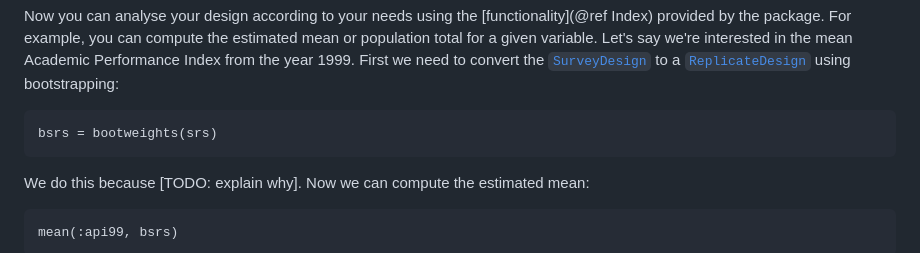
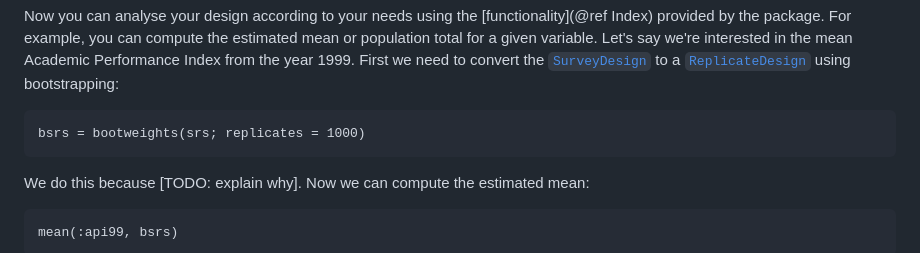
Before and after one commit to xKDR/Survey.jl, a Markdown page: docs/src/getting_started.md, the part around the change. Drawn GitHub-style.

Commit message:
Update docs/src/getting_started.md
Add replicates

Co-authored-by: Ayush Patnaik <u6012645@anu.edu.au>

````diff
--- a/docs/src/getting_started.md
+++ b/docs/src/getting_started.md
@@ -74,7 +74,7 @@ need to convert the [`SurveyDesign`](@ref) to a [`ReplicateDesign`](@ref) using
 bootstrapping:
 
 ```@repl tutorial
-bsrs = bootweights(srs)
+bsrs = bootweights(srs; replicates = 1000)
 ```
 
 We do this because [TODO: explain why]. Now we can compute the estimated mean:
````
